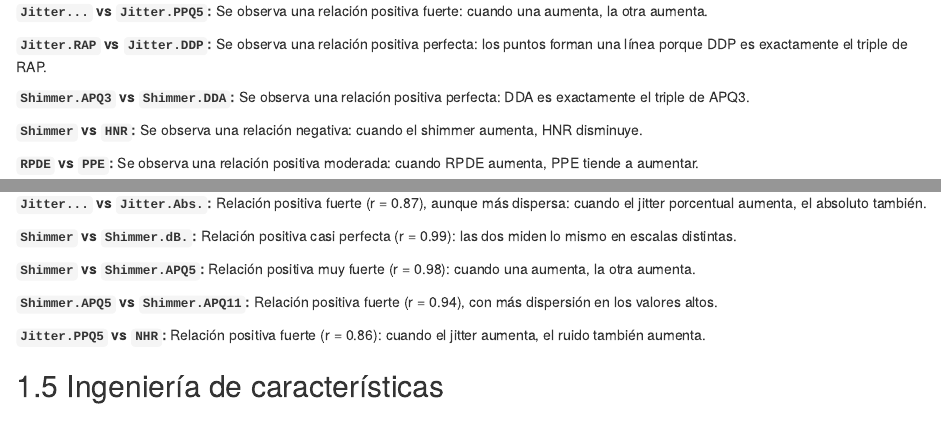
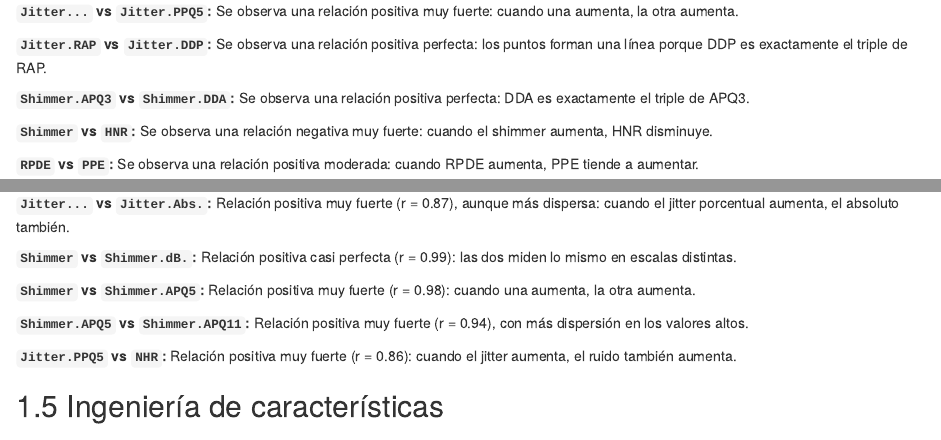
Before and after one commit to DiegoxorG/libro_met_est, an R Markdown document (01-intro.Rmd): the page in a window 1100 px wide, from 11590 px down before the commit and from 11540 px down after it, so that both start at the same text, and a second part further down, joined at a grey line. Rendered offline with R 4.5, knitr and Pandoc, with nearby package versions; drawn as R Markdown's standard HTML page in place of the format the file asks for; some code elsewhere in the file could not run offline.

Commit message:
EDA: magnitud de correlaciones con la escala del curso ('muy fuerte' > 0.75); ajustes menores
Co-Authored-By: Claude Opus 5 <noreply@anthropic.com>

```diff
--- a/01-intro.Rmd
+++ b/01-intro.Rmd
@@ -463,13 +461,13 @@ for (comparacion in comparaciones) {
 
 **`age` vs `test_time`:** No se observa relación: los pacientes de todas las edades tienen grabaciones a lo largo de todo el seguimiento.
 
-**`Jitter...` vs `Jitter.PPQ5`:** Se observa una relación positiva fuerte: cuando una aumenta, la otra aumenta.
+**`Jitter...` vs `Jitter.PPQ5`:** Se observa una relación positiva muy fuerte: cuando una aumenta, la otra aumenta.
 
 **`Jitter.RAP` vs `Jitter.DDP`:** Se observa una relación positiva perfecta: los puntos forman una línea porque DDP es exactamente el triple de RAP.
 
 **`Shimmer.APQ3` vs `Shimmer.DDA`:** Se observa una relación positiva perfecta: DDA es exactamente el triple de APQ3.
 
-**`Shimmer` vs `HNR`:** Se observa una relación negativa: cuando el shimmer aumenta, HNR disminuye.
+**`Shimmer` vs `HNR`:** Se observa una relación negativa muy fuerte: cuando el shimmer aumenta, HNR disminuye.
 
 **`RPDE` vs `PPE`:** Se observa una relación positiva moderada: cuando RPDE aumenta, PPE tiende a aumentar.
 
@@ -529,15 +527,15 @@ p_cor6 <- grafico_dispersion("Jitter.PPQ5", "NHR", "Jitter:PPQ5 y NHR")
 
 **`Jitter...` vs `Jitter.RAP`:** Relación positiva muy fuerte (r = 0.98): cuando una aumenta, la otra aumenta casi en la misma proporción.
 
-**`Jitter...` vs `Jitter.Abs.`:** Relación positiva fuerte (r = 0.87), aunque más dispersa: cuando el jitter porcentual aumenta, el absoluto también.
+**`Jitter...` vs `Jitter.Abs.`:** Relación positiva muy fuerte (r = 0.87), aunque más dispersa: cuando el jitter porcentual aumenta, el absoluto también.
 
 **`Shimmer` vs `Shimmer.dB.`:** Relación positiva casi perfecta (r = 0.99): las dos miden lo mismo en escalas distintas.
 
 **`Shimmer` vs `Shimmer.APQ5`:** Relación positiva muy fuerte (r = 0.98): cuando una aumenta, la otra aumenta.
 
-**`Shimmer.APQ5` vs `Shimmer.APQ11`:** Relación positiva fuerte (r = 0.94), con más dispersión en los valores altos.
+**`Shimmer.APQ5` vs `Shimmer.APQ11`:** Relación positiva muy fuerte (r = 0.94), con más dispersión en los valores altos.
 
-**`Jitter.PPQ5` vs `NHR`:** Relación positiva fuerte (r = 0.86): cuando el jitter aumenta, el ruido también aumenta.
+**`Jitter.PPQ5` vs `NHR`:** Relación positiva muy fuerte (r = 0.86): cuando el jitter aumenta, el ruido también aumenta.
 
 ## Ingeniería de características
 
```
Also changed, not shown: docs/search_index.json, 01-intro.Rmd (6 more changed lines), 1 other file.
